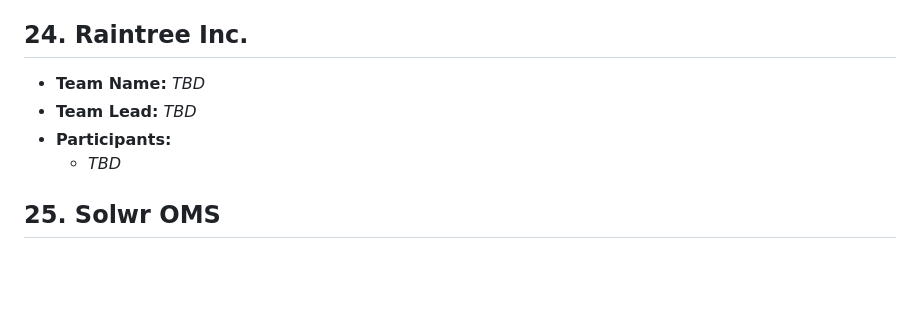
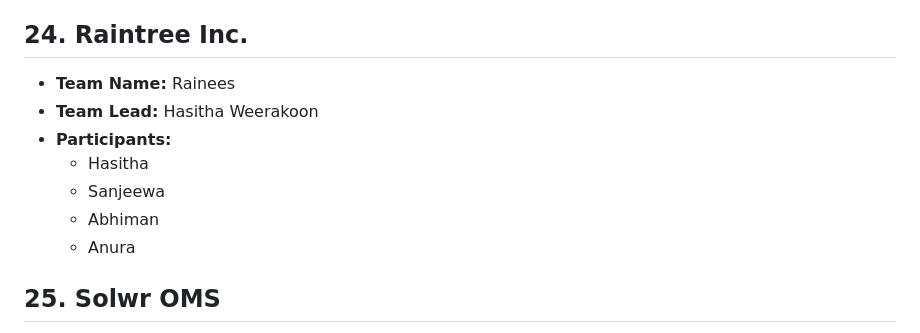
Before and after one commit to 99x-Projects/elevate-2026, a Markdown page: TEAMS.md, the part around the change. Drawn GitHub-style; blank space fills up the shorter version.

Commit message:
Update Raintree Inc. team details in TEAMS.md

```diff
--- a/TEAMS.md
+++ b/TEAMS.md
@@ -181,10 +181,13 @@ Keep your section's heading and position in the list as-is — just fill in the
 
 ## 24. Raintree Inc.
 
-- **Team Name:** _TBD_
-- **Team Lead:** _TBD_
+- **Team Name:** Rainees
+- **Team Lead:** Hasitha Weerakoon
 - **Participants:**
-  - _TBD_
+  - Hasitha
+  - Sanjeewa
+  - Abhiman
+  - Anura
 
 ## 25. Solwr OMS
 
```
